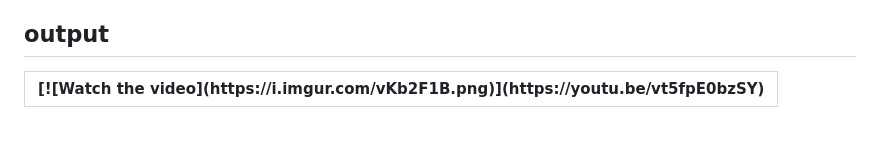
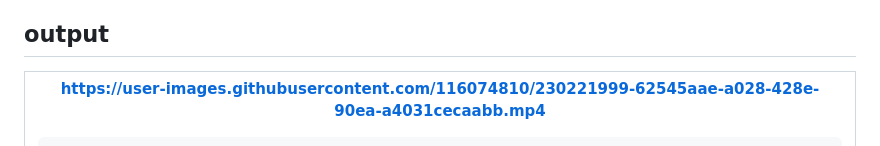
Before and after one commit to TariqMehmood1004/xylophone-app, a Markdown page: README.md, the part around the change. GitHub-like rendering.

```diff
--- a/README.md
+++ b/README.md
@@ -55,7 +55,9 @@ Note that backgroundColorDark is a color variable defined somewhere in the code
 <table>
   <tr>
     <th>
-      [![Watch the video](https://i.imgur.com/vKb2F1B.png)](https://youtu.be/vt5fpE0bzSY)
+
+https://user-images.githubusercontent.com/116074810/230221999-62545aae-a028-428e-90ea-a4031cecaabb.mp4
+
     </th>
   </tr>
  </table>
```
